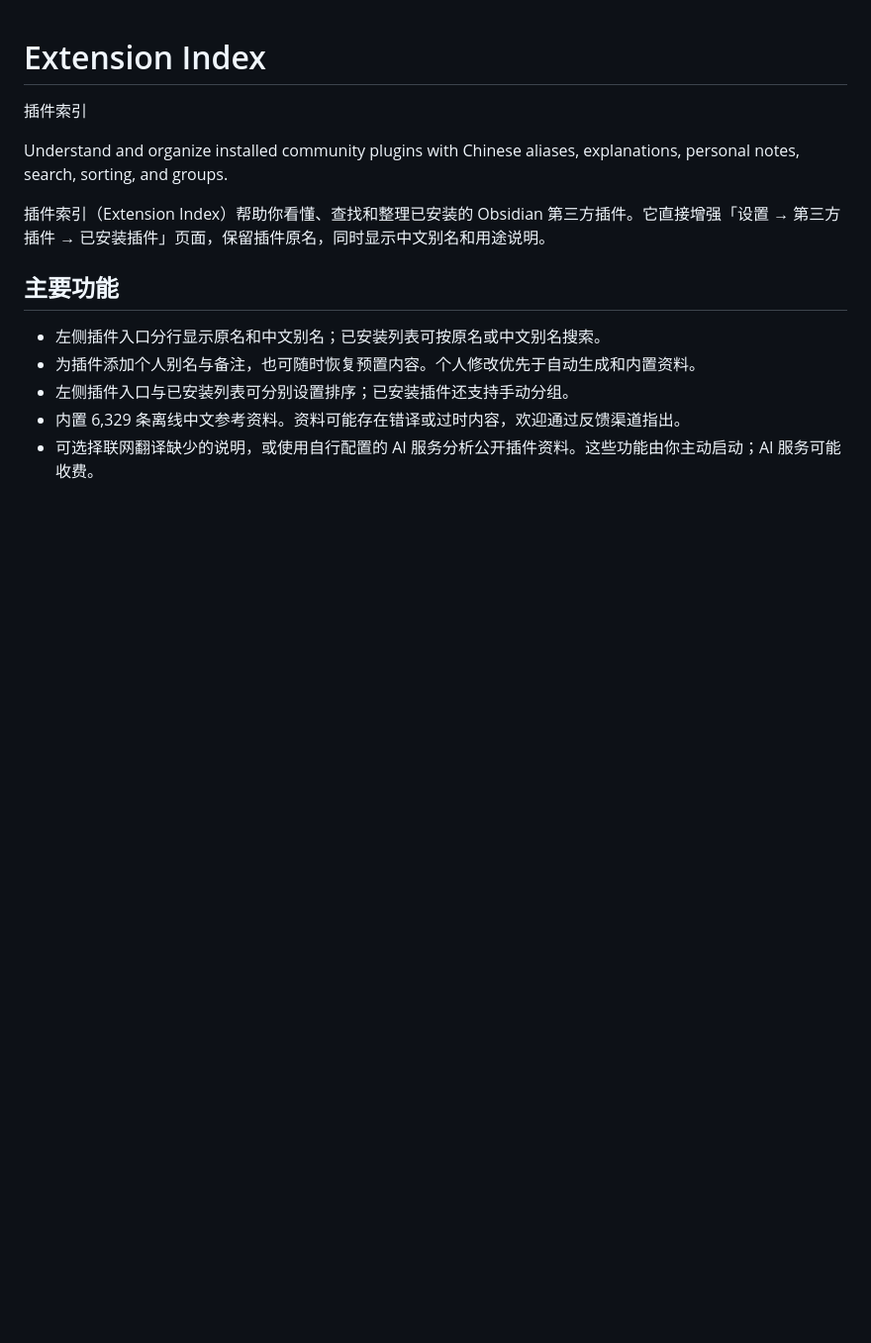
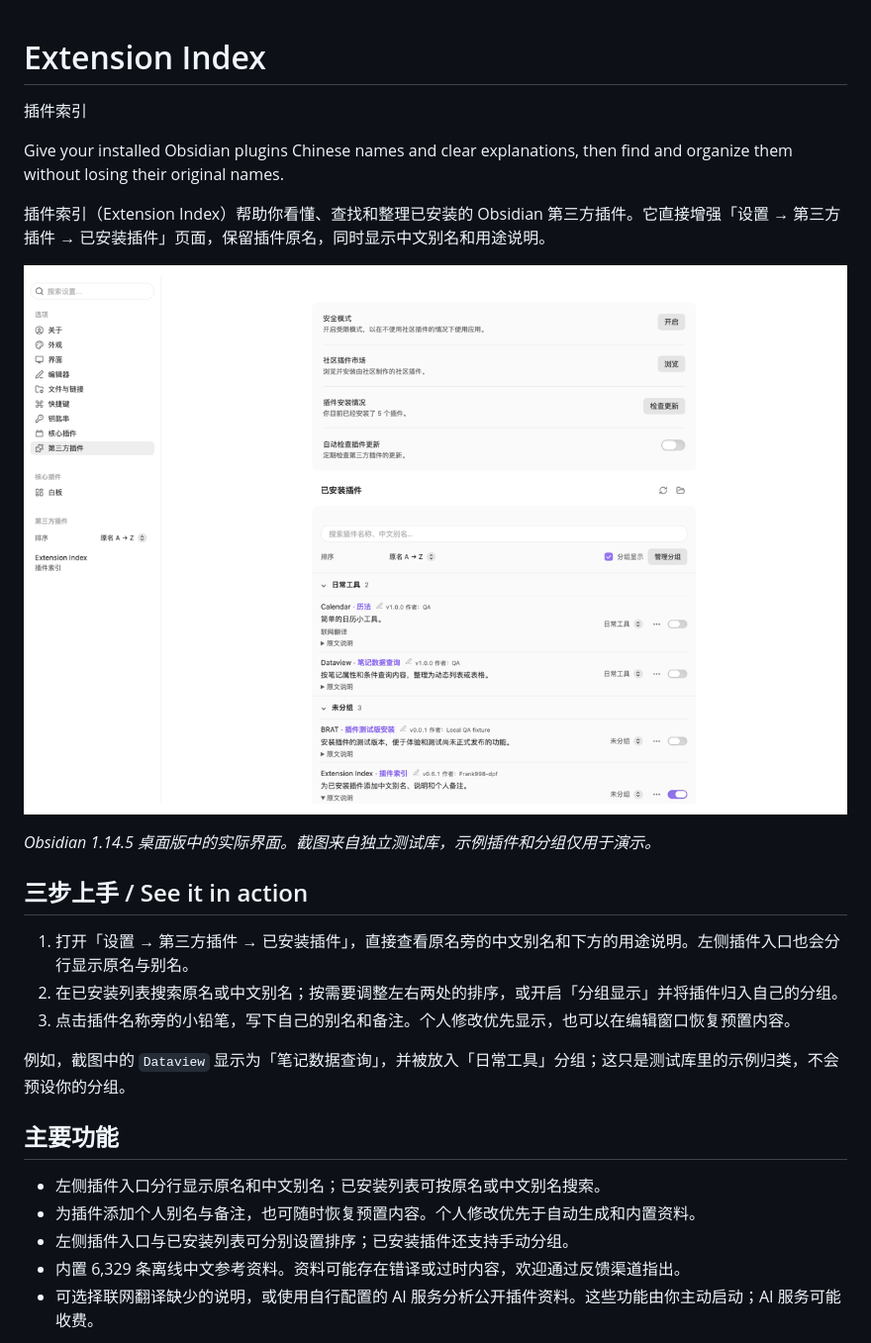
Before and after one commit to Frank998-dpf/plugin-zh-notes, a Markdown page: README.md, the part around one of its changes. Shown at 99% size. GitHub-like rendering; pictures changed too: docs/images/installed-list.png (added); blank space fills up the shorter version.

Commit message:
Add visual examples to plugin introduction

```diff
--- a/README.md
+++ b/README.md
@@ -2,9 +2,21 @@
 
 插件索引
 
-Understand and organize installed community plugins with Chinese aliases, explanations, personal notes, search, sorting, and groups.
+Give your installed Obsidian plugins Chinese names and clear explanations, then find and organize them without losing their original names.
 
 插件索引（Extension Index）帮助你看懂、查找和整理已安装的 Obsidian 第三方插件。它直接增强「设置 → 第三方插件 → 已安装插件」页面，保留插件原名，同时显示中文别名和用途说明。
+
+![已安装插件列表：中文别名、独立排序与手动分组](docs/images/installed-list.png)
+
+*Obsidian 1.14.5 桌面版中的实际界面。截图来自独立测试库，示例插件和分组仅用于演示。*
+
+## 三步上手 / See it in action
+
+1. 打开「设置 → 第三方插件 → 已安装插件」，直接查看原名旁的中文别名和下方的用途说明。左侧插件入口也会分行显示原名与别名。
+2. 在已安装列表搜索原名或中文别名；按需要调整左右两处的排序，或开启「分组显示」并将插件归入自己的分组。
+3. 点击插件名称旁的小铅笔，写下自己的别名和备注。个人修改优先显示，也可以在编辑窗口恢复预置内容。
+
+例如，截图中的 `Dataview` 显示为「笔记数据查询」，并被放入「日常工具」分组；这只是测试库里的示例归类，不会预设你的分组。
 
 ## 主要功能
 
```
Also changed, not shown: other parts of README.md (+4 -0 lines), docs/images/translation-settings.png (added).
